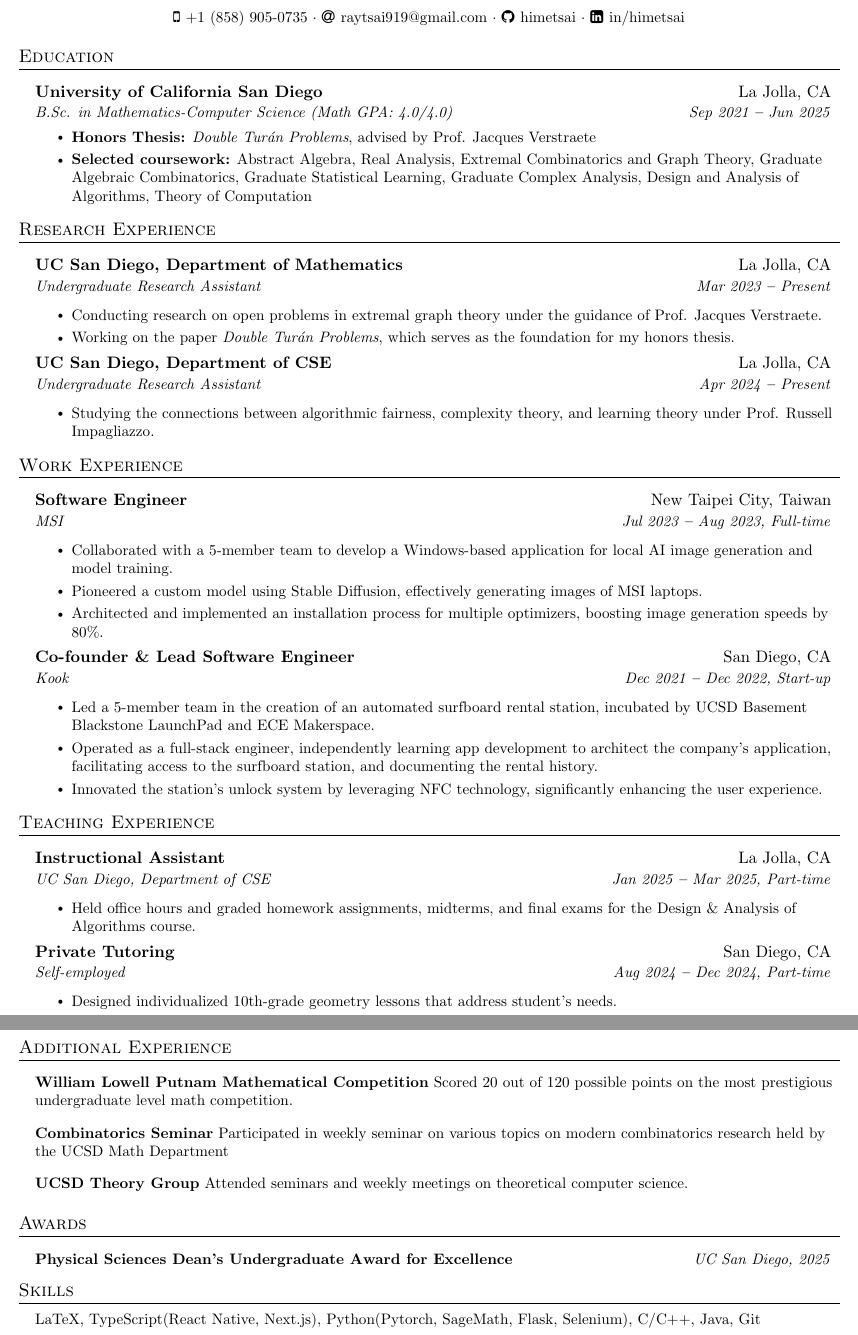
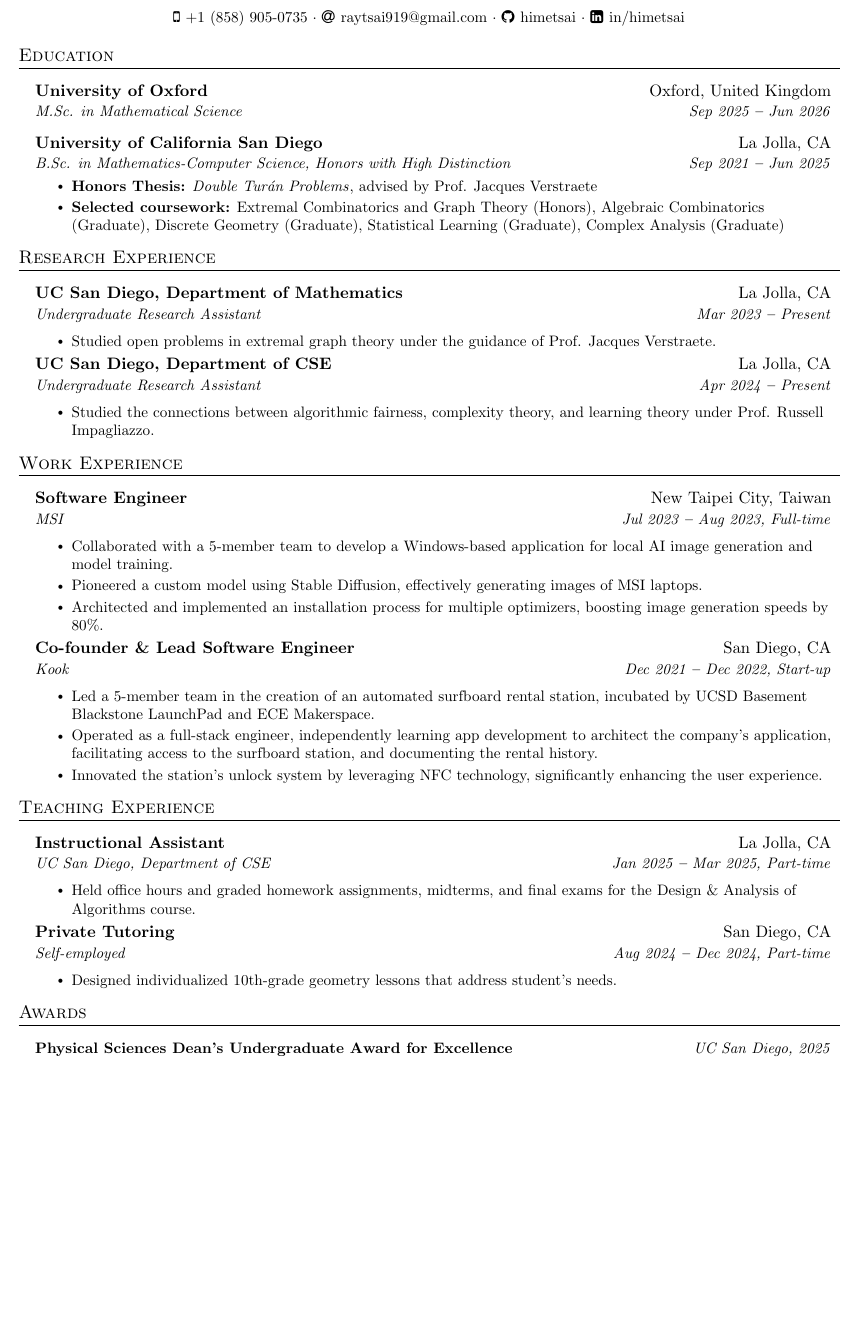
Before and after one commit to himetsai/cv, a LaTeX CV (cv.tex): two parts of pages 1 and 2 of 2 before the commit and part of the page after it, the two joined at a grey line, cut so that both start at the same text, the shorter picture padded with empty space. Compiled offline with pdfLaTeX.

Commit message:
graduate update

```diff
--- a/cv.tex
+++ b/cv.tex
@@ -145,10 +145,14 @@
 \section{Education}
   \vspace{5pt}
   \resumeSubHeadingListStart
-    \resumeEducationHeading {University of California San Diego }{La Jolla, CA} {B.Sc. in Mathematics-Computer Science (Math GPA: 4.0/4.0)}{Sep 2021 \textbf{--} Jun 2025}
+    \resumeEducationHeading {University of Oxford}{Oxford, United Kingdom} {M.Sc. in Mathematical Science}{Sep 2025 \textbf{--} Jun 2026}
+
+    \vspace{5pt}
+
+    \resumeEducationHeading {University of California San Diego}{La Jolla, CA} {B.Sc. in Mathematics-Computer Science, Honors with High Distinction}{Sep 2021 \textbf{--} Jun 2025}
     \resumeItemListStart
-      \resumeItem{\textbf{Honors Thesis:} \textit{Double Turán Problems}, advised by Prof. Jacques Verstraete}
-      \resumeItem{\textbf{Selected coursework:} Abstract Algebra, Real Analysis, Extremal Combinatorics and Graph Theory, Graduate Algebraic Combinatorics, Graduate Statistical Learning, Graduate Complex Analysis, Design and Analysis of Algorithms, Theory of Computation}
+      \resumeItem{\textbf{Honors Thesis:} \href{https://math.ucsd.edu/sites/math.ucsd.edu/files/Ray_Tsai_honors_thesis.pdf}{\textit{Double Turán Problems}}, advised by Prof. Jacques Verstraete}
+      \resumeItem{\textbf{Selected coursework:} Extremal Combinatorics and Graph Theory (Honors), Algebraic Combinatorics (Graduate), Discrete Geometry (Graduate), Statistical Learning (Graduate), Complex Analysis (Graduate)}
     \resumeItemListEnd
   \resumeSubHeadingListEnd
 
@@ -161,15 +165,14 @@
       {UC San Diego, Department of Mathematics}{La Jolla, CA}
       {Undergraduate Research Assistant}{Mar 2023 \textbf{--} Present}
       \resumeItemListStart
-        \resumeItem{Conducting research on open problems in extremal graph theory under the guidance of \href{https://annatar0.wixsite.com/website-4}{Prof. Jacques Verstraete}.}
-        \resumeItem{Working on the paper \textit{Double Turán Problems}, which serves as the foundation for my honors thesis.}
+        \resumeItem{Studied open problems in extremal graph theory under the guidance of \href{https://annatar0.wixsite.com/website-4}{Prof. Jacques Verstraete}.}
       \resumeItemListEnd
 
     \resumeSubheading
       {UC San Diego, Department of CSE}{La Jolla, CA}
       {Undergraduate Research Assistant}{Apr 2024 \textbf{--} Present}
       \resumeItemListStart
-        \resumeItem{Studying the connections between algorithmic fairness, complexity theory, and learning theory under Prof. Russell Impagliazzo.}
+        \resumeItem{Studied the connections between algorithmic fairness, complexity theory, and learning theory under Prof. Russell Impagliazzo.}
       \resumeItemListEnd
   \resumeSubHeadingListEnd
 
@@ -222,20 +225,20 @@
 
 %----------- Additional Experience -----------
 
-\section{Additional Experience}
-  \vspace{5pt}
-  \resumeSubHeadingListStart
-    \small{\item{
-      \textbf{William Lowell Putnam Mathematical Competition}{ Scored 20 out of 120 possible points on the most prestigious undergraduate level math competition.} \\ \vspace{5pt}
-    }}
-    \small{\item{
-    \textbf{Combinatorics Seminar}{ Participated in weekly seminar on various topics on modern
-    combinatorics research held by the UCSD Math Department} \\ \vspace{5pt}
-    }}
-    \small{\item{
-        \textbf{UCSD Theory Group}{ Attended seminars and weekly meetings on theoretical computer science.} \\ \vspace{5pt}
-    }}
-  \resumeSubHeadingListEnd
+% \section{Additional Experience}
+%   \vspace{5pt}
+%   \resumeSubHeadingListStart
+%     \small{\item{
+%       \textbf{William Lowell Putnam Mathematical Competition}{ Scored 20 out of 120 possible points on the most prestigious undergraduate level math competition.} \\ \vspace{5pt}
+%     }}
+%     \small{\item{
+%     \textbf{Combinatorics Seminar}{ Participated in weekly seminar on various topics on modern
+%     combinatorics research held by the UCSD Math Department} \\ \vspace{5pt}
+%     }}
+%     \small{\item{
+%         \textbf{UCSD Theory Group}{ Attended seminars and weekly meetings on theoretical computer science.} \\ \vspace{5pt}
+%     }}
+%   \resumeSubHeadingListEnd
 
 %----------- AWARDS -----------
 
@@ -247,12 +250,12 @@
 
 %----------- SKILLS -----------
 
-\section{Skills}
-  \resumeSubHeadingListStart
-    \small{\item{
-    LaTeX, TypeScript(React Native, Next.js), Python(Pytorch, SageMath, Flask, Selenium), C/C++, Java, Git
-    }}
-  \resumeSubHeadingListEnd
+% \section{Skills}
+%   \resumeSubHeadingListStart
+%     \small{\item{
+%     LaTeX, TypeScript(React Native, Next.js), Python(Pytorch, SageMath, Flask, Selenium), C/C++, Java, Git
+%     }}
+%   \resumeSubHeadingListEnd
 
 % ----------- HOBBIES -----------
 
```
Also changed, not shown: cv.pdf.
